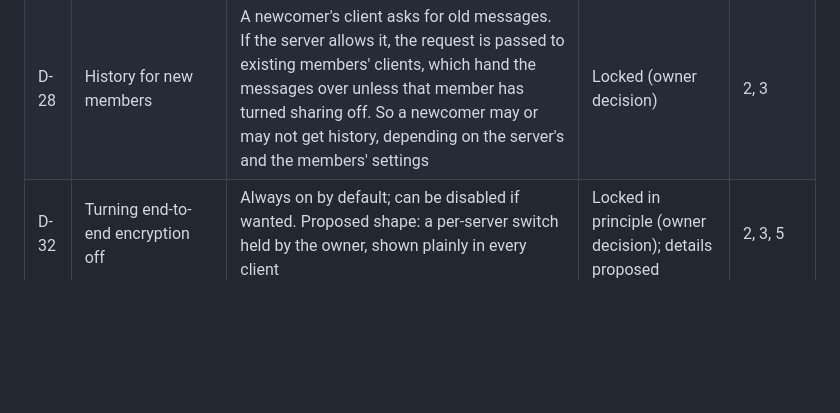
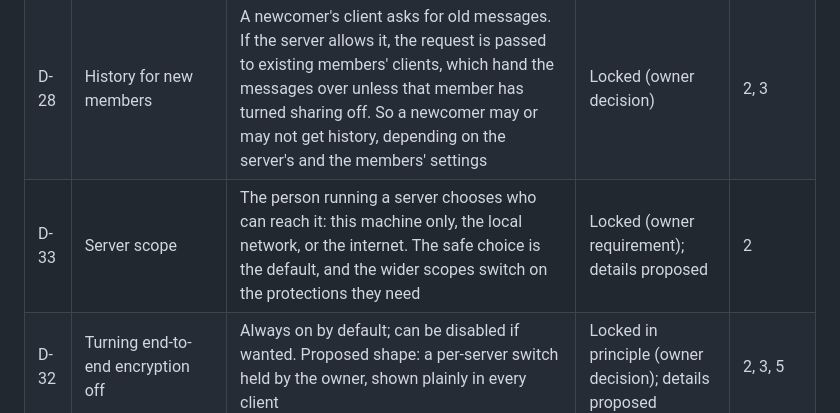
Before and after one commit to AndrewCromar/corded, a Markdown page: master_plan/02-decisions.md, the part around the change. Drawn GitHub-style; blank space fills up the shorter version.

```diff
--- a/master_plan/02-decisions.md
+++ b/master_plan/02-decisions.md
@@ -42,6 +42,7 @@ To change a decision, edit this file in the same pull request as the change.
 | D-26 | Server administrator | Superseded by D-27: the administrator is now the server's owner, and other powers come from roles | Superseded | 2 |
 | D-27 | Community model | One server is one Discord-style community: channels, one owner, roles with permissions. Two communities means two servers. See [04-community-model.md](04-community-model.md) | Locked (owner requirement) | 1, 2, 3, 5 |
 | D-28 | History for new members | A newcomer's client asks for old messages. If the server allows it, the request is passed to existing members' clients, which hand the messages over unless that member has turned sharing off. So a newcomer may or may not get history, depending on the server's and the members' settings | Locked (owner decision) | 2, 3 |
+| D-33 | Server scope | The person running a server chooses who can reach it: this machine only, the local network, or the internet. The safe choice is the default, and the wider scopes switch on the protections they need | Locked (owner requirement); details proposed | 2 |
 | D-32 | Turning end-to-end encryption off | Always on by default; can be disabled if wanted. Proposed shape: a per-server switch held by the owner, shown plainly in every client | Locked in principle (owner decision); details proposed | 2, 3, 5 |
 | D-29 | What the server sees of a community | Channel names, role names and the member list are visible to the server; message content is not | Proposed | 1 |
 | D-30 | Sender keys timing | Needed before communities grow, because channels have many members; moves earlier than D-04 implied | Proposed | 4 |
```
Also changed, not shown: master_plan/04-community-model.md (+27 -0 lines).
